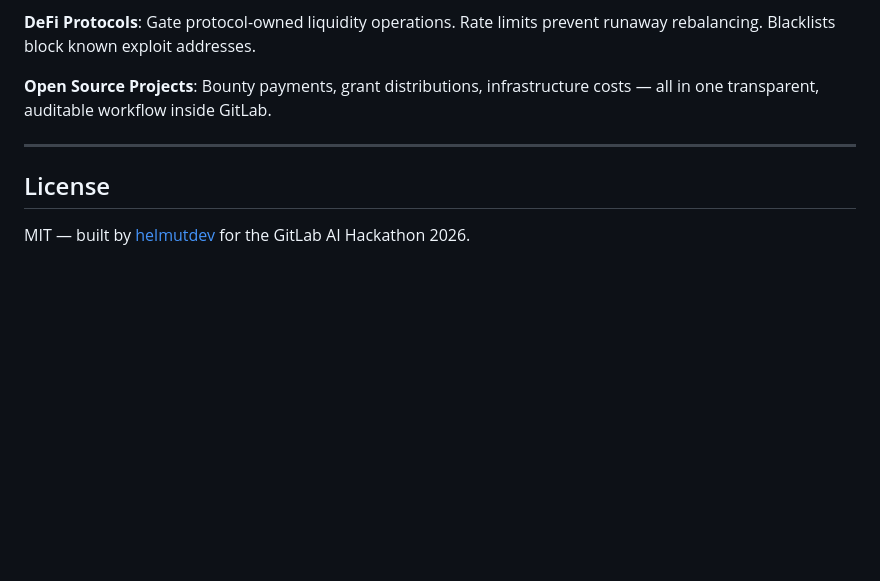
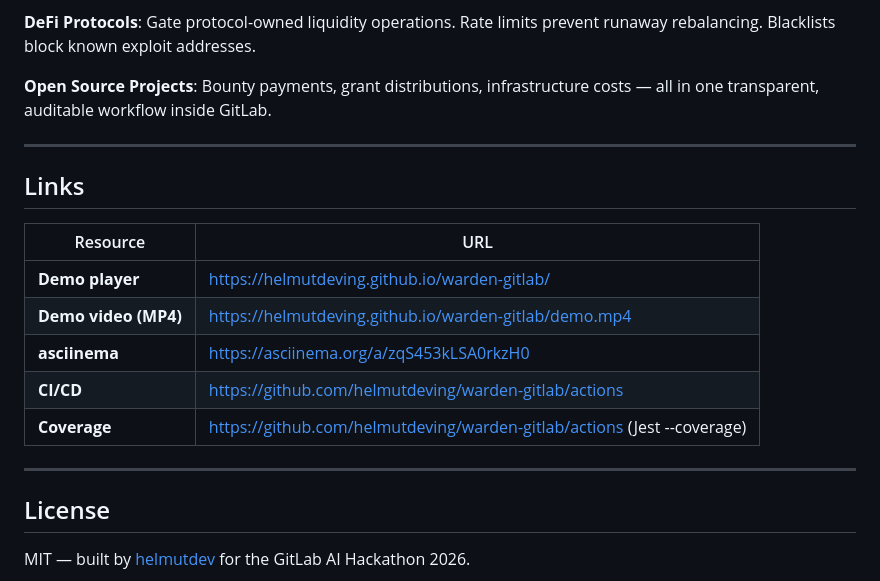
Before and after one commit to helmutdeving/warden-gitlab, a Markdown page: README.md, the part around the change. Rendered like a GitHub page; blank space fills up the shorter version.

Commit message:
docs: add Links section with demo player, MP4, and asciinema URLs

```diff
--- a/README.md
+++ b/README.md
@@ -278,6 +278,18 @@ Tests: 58 passing
 
 ---
 
+## Links
+
+| Resource | URL |
+|----------|-----|
+| **Demo player** | https://helmutdeving.github.io/warden-gitlab/ |
+| **Demo video (MP4)** | https://helmutdeving.github.io/warden-gitlab/demo.mp4 |
+| **asciinema** | https://asciinema.org/a/zqS453kLSA0rkzH0 |
+| **CI/CD** | https://github.com/helmutdeving/warden-gitlab/actions |
+| **Coverage** | https://github.com/helmutdeving/warden-gitlab/actions (Jest --coverage) |
+
+---
+
 ## License
 
 MIT — built by [helmutdev](https://github.com/helmutdeving) for the GitLab AI Hackathon 2026.
```
